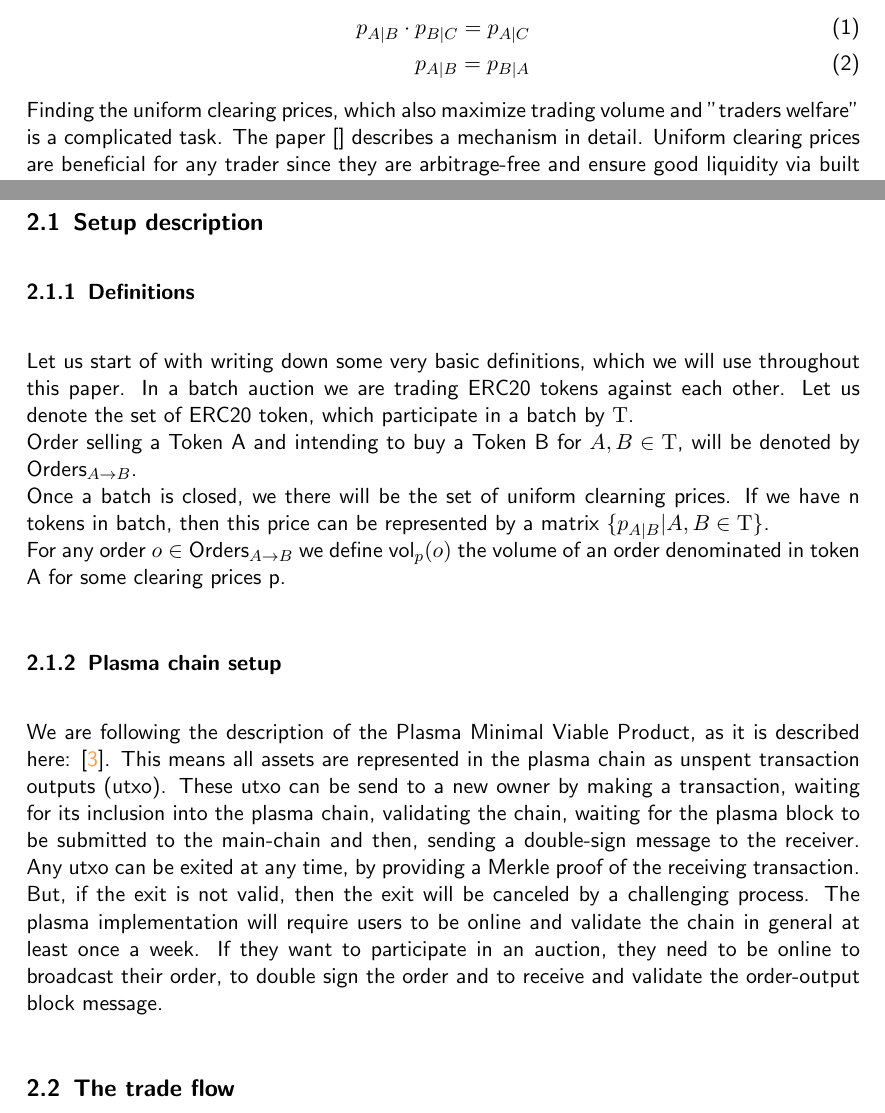
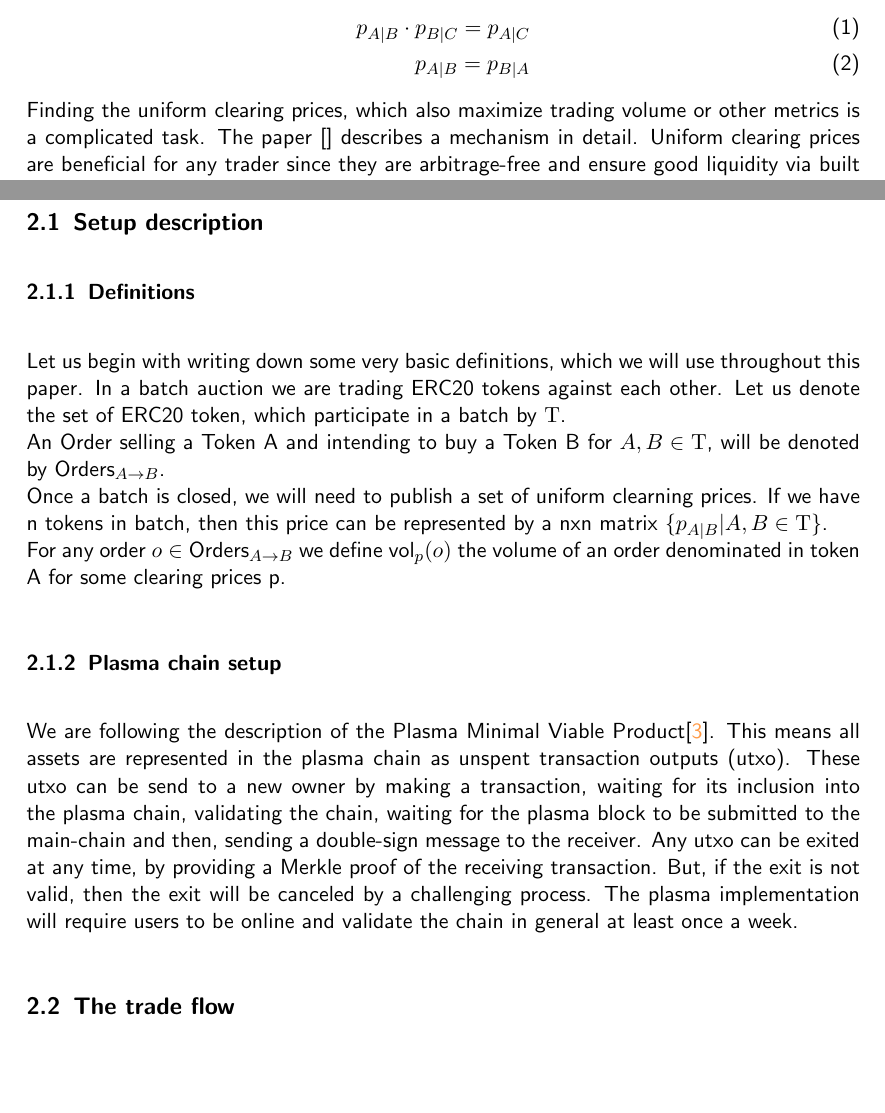
Before and after one commit to gnosis/dex-research, a LaTeX paper (plasma_batch_auction.tex): two parts of pages 3 and 5 of 17 before the commit and two parts of pages 3 and 5 of 16 after it, joined at a grey line, cut so that both start at the same text. Compiled offline with pdfLaTeX.

Commit message:
rewritten the first page

```diff
--- a/plasma_batch_auction.tex
+++ b/plasma_batch_auction.tex
@@ -127,7 +127,7 @@ For a list of $k$ trading tokens denoted by $\Tau$ with clearing prices $\{p_{A|
   p_{A|B} \cdot p_{B|C} = p_{A|C}\\
   p_{A|B} = p_{B|A}
 \end{align}
-Finding the uniform clearing prices, which also maximize trading volume and "traders welfare" is a complicated task. The paper [] describes a mechanism in detail. Uniform clearing prices are beneficial for any trader since they are arbitrage-free and ensure good liquidity via built in ring trades. We will assume for the following that these uniform clearing prices for a multi-batch auction can be found fairly quickly. \newline
+Finding the uniform clearing prices, which also maximize trading volume or other metrics is a complicated task. The paper [] describes a mechanism in detail. Uniform clearing prices are beneficial for any trader since they are arbitrage-free and ensure good liquidity via built in ring trades. We will assume for the following that these uniform clearing prices for a multi-batch auction can be found fairly quickly. \newline
 We secure the multi-token batch mechanism against any front-running attacks by allowing people to submit encrypted orders into the batch auction. Only once the batch is closed, they have to reveal their order and then the prices can be calculated.
 
 \paragraph{Plasma minimal viable product}
@@ -146,16 +146,16 @@ Once the bitmap is seen by many parties on the plasma chain, the private key for
 \subsection{Setup description}
 
 \subsubsection{Definitions}
-Let us start of with writing down some very basic definitions, which we will use throughout this paper.
+Let us begin with writing down some very basic definitions, which we will use throughout this paper.
 In a batch auction we are trading ERC20 tokens against each other. Let us denote the set of ERC20 token, which participate in a batch by $\Tau$. \newline
-Order selling a Token A and intending to buy a Token B for $A,B\in \Tau$, will be denoted by $\text{Orders}_{A\rightarrow B}$. \newline
-Once a batch is closed, we there will be the set of uniform clearning prices. If we have n tokens in batch, then this price can be represented by a matrix $\{p_{A|B}| A,B \in \Tau \}$. \newline
+An Order selling a Token A and intending to buy a Token B for $A,B\in \Tau$, will be denoted by $\text{Orders}_{A\rightarrow B}$. \newline
+Once a batch is closed, we will need to publish a set of uniform clearning prices. If we have n tokens in batch, then this price can be represented by a nxn matrix $\{p_{A|B}| A,B \in \Tau \}$. \newline
 For any order $o \in \text{Orders}_{A\rightarrow B}$ we define $\text{vol}_p(o)$ the volume of an order denominated in token A for some clearing prices p.
 
 \subsubsection{Plasma chain setup}
-We are following the description of the Plasma Minimal Viable Product, as it is described here: \cite{MVP}. This means all assets are represented in the plasma chain as unspent transaction outputs (utxo). These utxo can be send to a new owner by making a transaction, waiting for its inclusion into the plasma chain, validating the chain, waiting for the plasma block to be submitted to the main-chain and then, sending a double-sign message to the receiver.
+We are following the description of the Plasma Minimal Viable Product\cite{MVP}. This means all assets are represented in the plasma chain as unspent transaction outputs (utxo). These utxo can be send to a new owner by making a transaction, waiting for its inclusion into the plasma chain, validating the chain, waiting for the plasma block to be submitted to the main-chain and then, sending a double-sign message to the receiver.
 Any utxo can be exited at any time, by providing a Merkle proof of the receiving transaction. But, if the exit is not valid, then the exit will be canceled by a challenging process.
-The plasma implementation will require users to be online and validate the chain in general at least once a week. If they want to participate in an auction, they need to be online to broadcast their order, to double sign the order and to receive and validate the order-output block message.
+The plasma implementation will require users to be online and validate the chain in general at least once a week.
 
 
 
```
Also changed, not shown: plasma_batch_auction.tex (10 more changed lines).
